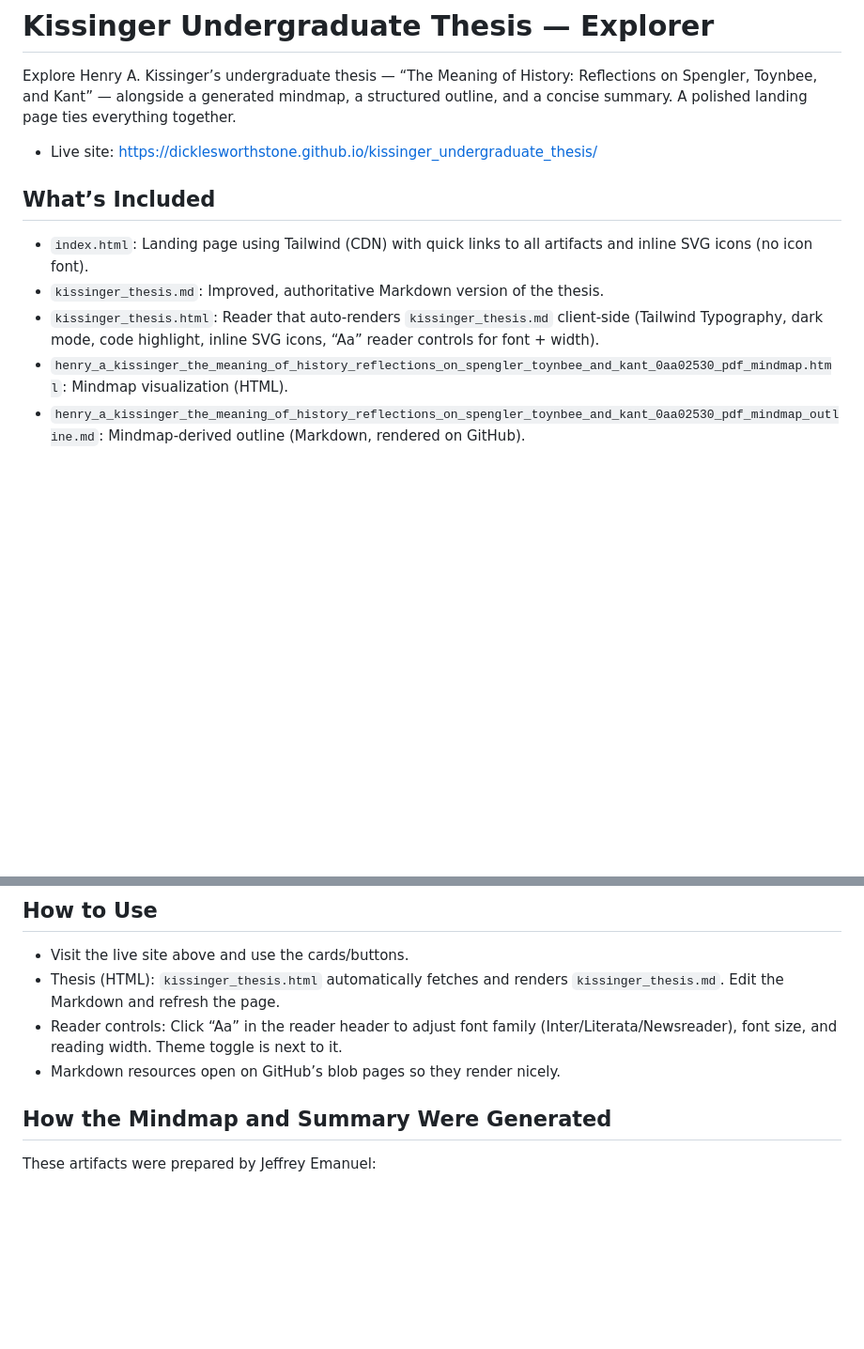
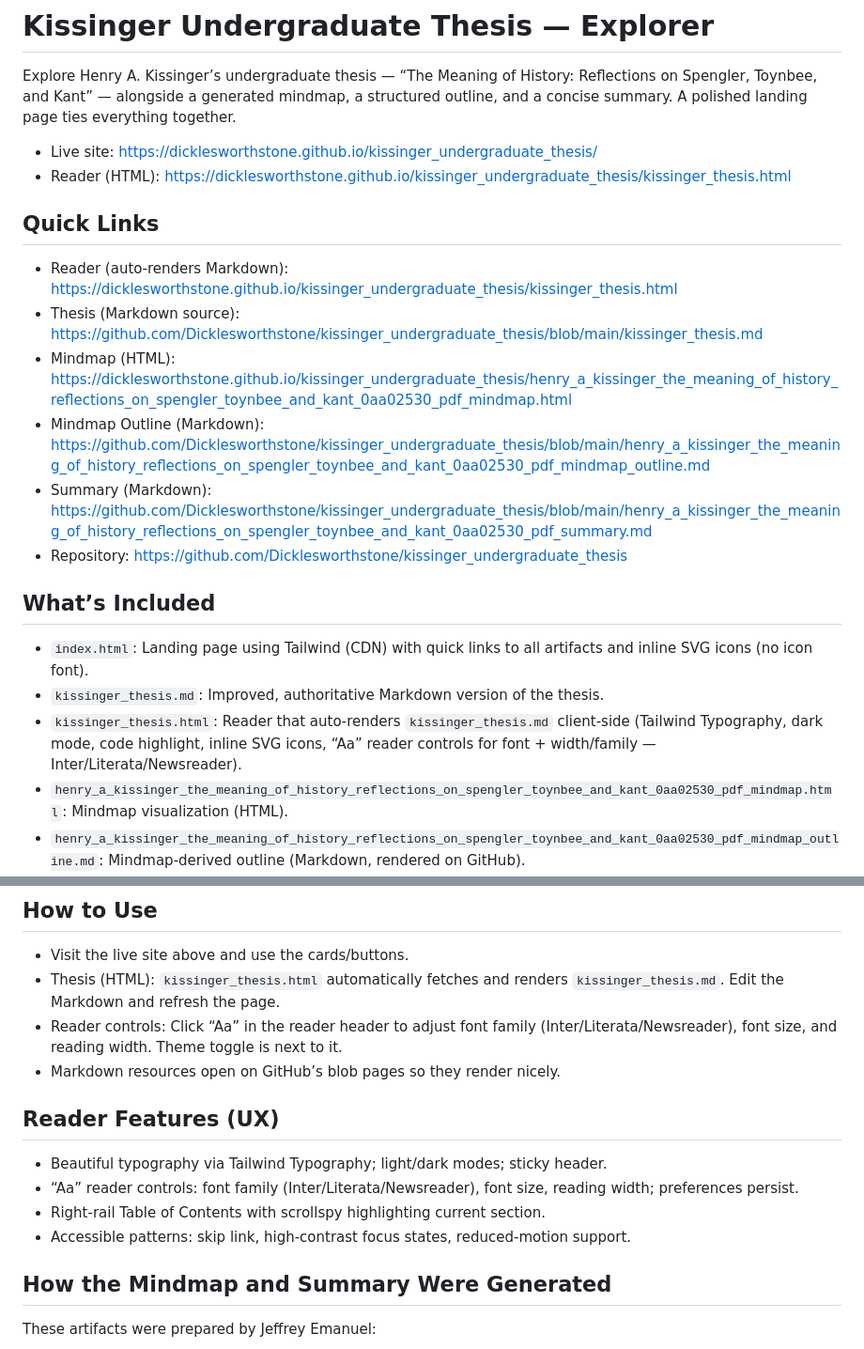
Before and after one commit to Dicklesworthstone/kissinger_undergraduate_thesis, a Markdown page: README.md, 2 parts joined by grey strips. Shown: that part at 94% size. GitHub-like rendering; blank space fills up the shorter version.

```diff
--- a/README.md
+++ b/README.md
@@ -3,11 +3,20 @@
 Explore Henry A. Kissinger’s undergraduate thesis — “The Meaning of History: Reflections on Spengler, Toynbee, and Kant” — alongside a generated mindmap, a structured outline, and a concise summary. A polished landing page ties everything together.
 
 - Live site: https://dicklesworthstone.github.io/kissinger_undergraduate_thesis/
+- Reader (HTML): https://dicklesworthstone.github.io/kissinger_undergraduate_thesis/kissinger_thesis.html
+
+## Quick Links
+- Reader (auto‑renders Markdown): https://dicklesworthstone.github.io/kissinger_undergraduate_thesis/kissinger_thesis.html
+- Thesis (Markdown source): https://github.com/Dicklesworthstone/kissinger_undergraduate_thesis/blob/main/kissinger_thesis.md
+- Mindmap (HTML): https://dicklesworthstone.github.io/kissinger_undergraduate_thesis/henry_a_kissinger_the_meaning_of_history_reflections_on_spengler_toynbee_and_kant_0aa02530_pdf_mindmap.html
+- Mindmap Outline (Markdown): https://github.com/Dicklesworthstone/kissinger_undergraduate_thesis/blob/main/henry_a_kissinger_the_meaning_of_history_reflections_on_spengler_toynbee_and_kant_0aa02530_pdf_mindmap_outline.md
+- Summary (Markdown): https://github.com/Dicklesworthstone/kissinger_undergraduate_thesis/blob/main/henry_a_kissinger_the_meaning_of_history_reflections_on_spengler_toynbee_and_kant_0aa02530_pdf_summary.md
+- Repository: https://github.com/Dicklesworthstone/kissinger_undergraduate_thesis
 
 ## What’s Included
 - `index.html`: Landing page using Tailwind (CDN) with quick links to all artifacts and inline SVG icons (no icon font).
 - `kissinger_thesis.md`: Improved, authoritative Markdown version of the thesis.
-- `kissinger_thesis.html`: Reader that auto-renders `kissinger_thesis.md` client‑side (Tailwind Typography, dark mode, code highlight, inline SVG icons, “Aa” reader controls for font + width).
+- `kissinger_thesis.html`: Reader that auto-renders `kissinger_thesis.md` client‑side (Tailwind Typography, dark mode, code highlight, inline SVG icons, “Aa” reader controls for font + width/family — Inter/Literata/Newsreader).
 - `henry_a_kissinger_the_meaning_of_history_reflections_on_spengler_toynbee_and_kant_0aa02530_pdf_mindmap.html`: Mindmap visualization (HTML).
 - `henry_a_kissinger_the_meaning_of_history_reflections_on_spengler_toynbee_and_kant_0aa02530_pdf_mindmap_outline.md`: Mindmap-derived outline (Markdown, rendered on GitHub).
 - `henry_a_kissinger_the_meaning_of_history_reflections_on_spengler_toynbee_and_kant_0aa02530_pdf_summary.md`: Concise summary (Markdown, rendered on GitHub).
@@ -19,6 +28,12 @@ Explore Henry A. Kissinger’s undergraduate thesis — “The Meaning of Histor
 - Thesis (HTML): `kissinger_thesis.html` automatically fetches and renders `kissinger_thesis.md`. Edit the Markdown and refresh the page.
 - Reader controls: Click “Aa” in the reader header to adjust font family (Inter/Literata/Newsreader), font size, and reading width. Theme toggle is next to it.
 - Markdown resources open on GitHub’s blob pages so they render nicely.
+
+## Reader Features (UX)
+- Beautiful typography via Tailwind Typography; light/dark modes; sticky header.
+- “Aa” reader controls: font family (Inter/Literata/Newsreader), font size, reading width; preferences persist.
+- Right‑rail Table of Contents with scrollspy highlighting current section.
+- Accessible patterns: skip link, high‑contrast focus states, reduced‑motion support.
 
 ## How the Mindmap and Summary Were Generated
 These artifacts were prepared by Jeffrey Emanuel:
```
Also changed, not shown: other parts of README.md (+32 -0 lines).
